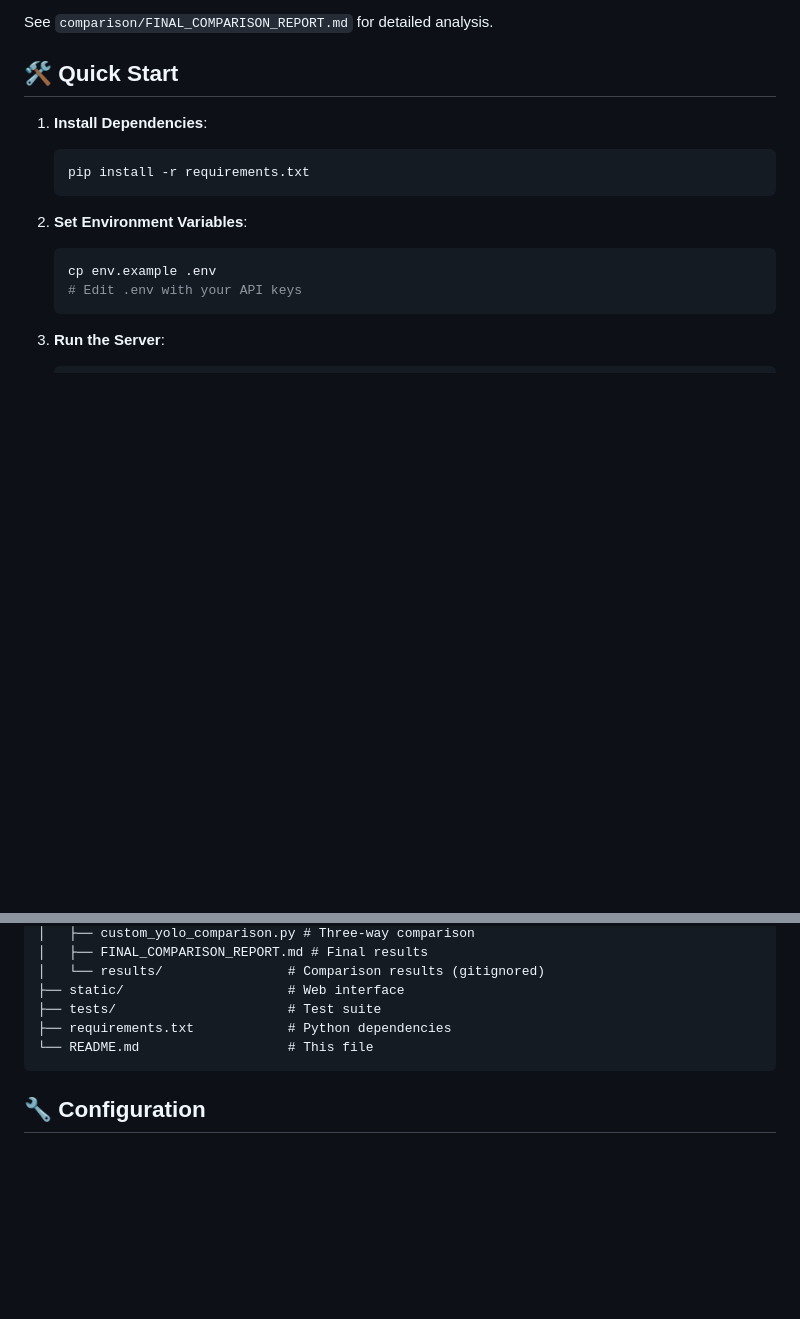
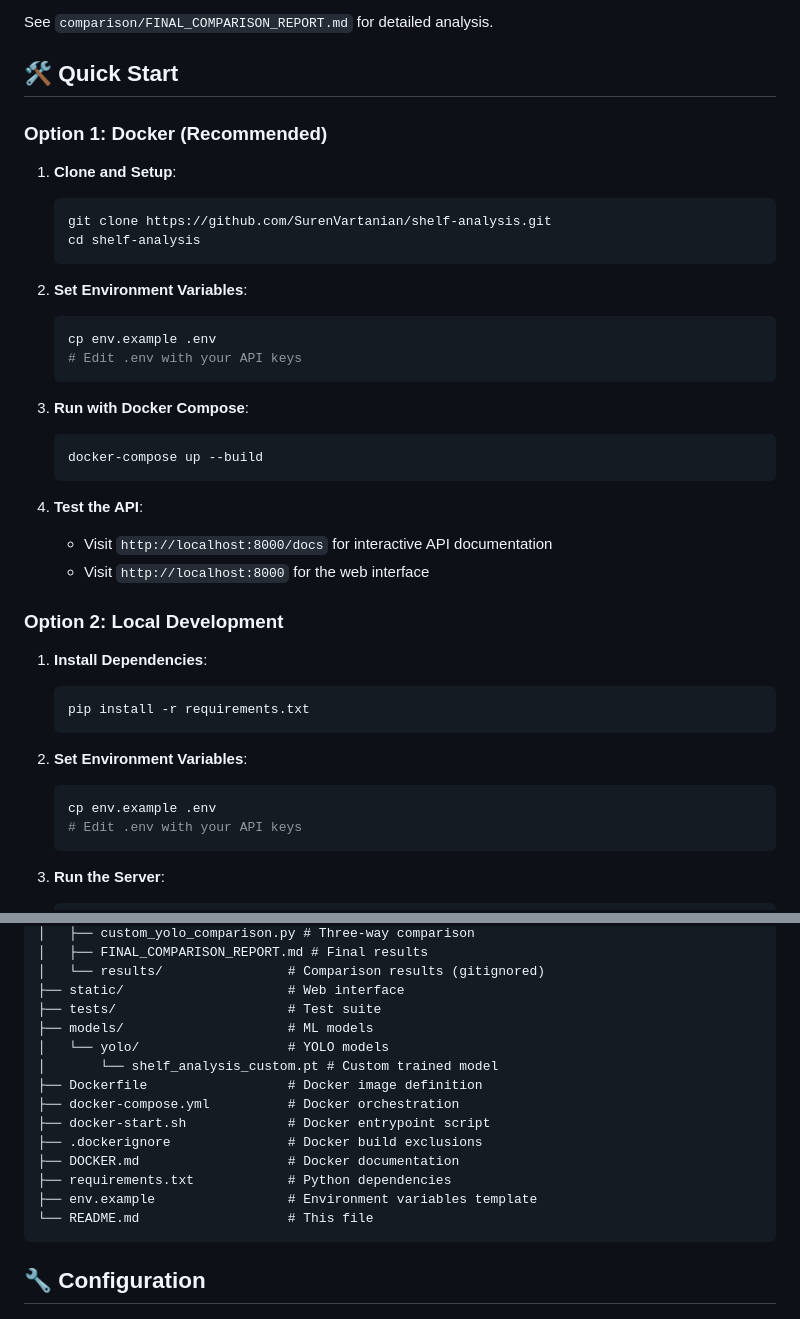
Before and after one commit to SurenVartanian/shelf-analysis, a Markdown page: README.md, 2 parts joined by grey strips. Rendered like a GitHub page; blank space fills up the shorter version.

````diff
--- a/README.md
+++ b/README.md
@@ -25,6 +25,31 @@ A FastAPI-based service for analyzing retail shelf images using YOLO object dete
 See `comparison/FINAL_COMPARISON_REPORT.md` for detailed analysis.
 
 ## 🛠️ Quick Start
+
+### **Option 1: Docker (Recommended)**
+
+1. **Clone and Setup**:
+   ```bash
+   git clone https://github.com/SurenVartanian/shelf-analysis.git
+   cd shelf-analysis
+   ```
+
+2. **Set Environment Variables**:
+   ```bash
+   cp env.example .env
+   # Edit .env with your API keys
+   ```
+
+3. **Run with Docker Compose**:
+   ```bash
+   docker-compose up --build
+   ```
+
+4. **Test the API**:
+   - Visit `http://localhost:8000/docs` for interactive API documentation
+   - Visit `http://localhost:8000` for the web interface
+
+### **Option 2: Local Development**
 
 1. **Install Dependencies**:
    ```bash
@@ -132,7 +157,16 @@ shelf-analysis/
 │   └── results/                # Comparison results (gitignored)
 ├── static/                     # Web interface
 ├── tests/                      # Test suite
+├── models/                     # ML models
+│   └── yolo/                   # YOLO models
+│       └── shelf_analysis_custom.pt # Custom trained model
+├── Dockerfile                  # Docker image definition
+├── docker-compose.yml          # Docker orchestration
+├── docker-start.sh             # Docker entrypoint script
+├── .dockerignore               # Docker build exclusions
+├── DOCKER.md                   # Docker documentation
 ├── requirements.txt            # Python dependencies
+├── env.example                 # Environment variables template
 └── README.md                   # This file
 ```
 
````
Also changed, not shown: other parts of README.md (+65 -0 lines).
